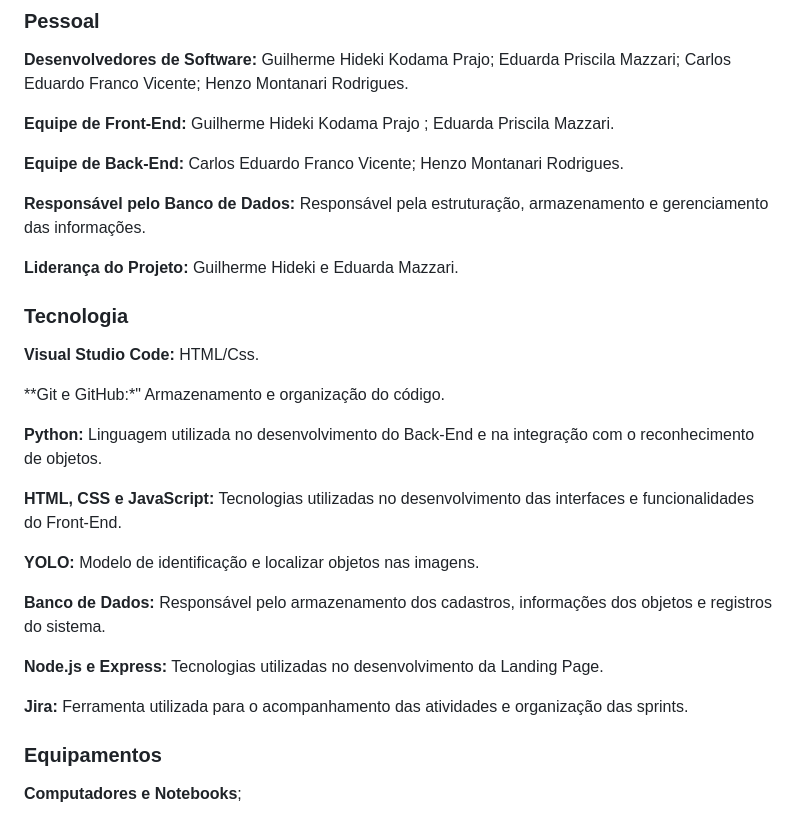
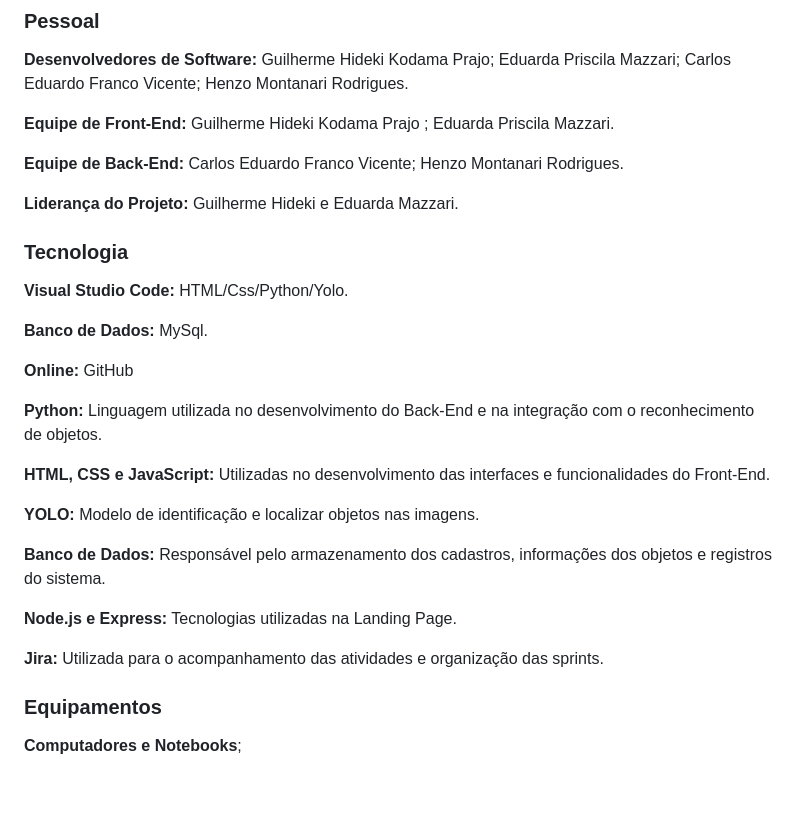
Before and after one commit to GuilhermeHkp/Projetos_Tema5_2026, a Markdown page: LEIAME.md, the part around the change. Drawn GitHub-style; blank space fills up the shorter version.

```diff
--- a/LEIAME.md
+++ b/LEIAME.md
@@ -123,27 +123,27 @@ Além disso, a solução disponibiliza funcionalidades de cadastro, pesquisa, hi
 
 **Equipe de Back-End:** Carlos Eduardo Franco Vicente; Henzo Montanari Rodrigues.
 
-**Responsável pelo Banco de Dados:** Responsável pela estruturação, armazenamento e gerenciamento das informações.
-
 **Liderança do Projeto:** Guilherme Hideki e Eduarda Mazzari.
 
 ### Tecnologia
 
-**Visual Studio Code:** HTML/Css.
+**Visual Studio Code:** HTML/Css/Python/Yolo.
 
-**Git e GitHub:*" Armazenamento e organização do código.
+**Banco de Dados:** MySql.
+
+**Online:** GitHub
 
 **Python:** Linguagem utilizada no desenvolvimento do Back-End e na integração com o reconhecimento de objetos.
 
-**HTML, CSS e JavaScript:** Tecnologias utilizadas no desenvolvimento das interfaces e funcionalidades do Front-End.
+**HTML, CSS e JavaScript:** Utilizadas no desenvolvimento das interfaces e funcionalidades do Front-End.
 
 **YOLO:** Modelo de identificação e localizar objetos nas imagens.
 
 **Banco de Dados:** Responsável pelo armazenamento dos cadastros, informações dos objetos e registros do sistema.
 
-**Node.js e Express:** Tecnologias utilizadas no desenvolvimento da Landing Page.
+**Node.js e Express:** Tecnologias utilizadas na Landing Page.
 
-**Jira:** Ferramenta utilizada para o acompanhamento das atividades e organização das sprints.
+**Jira:** Utilizada para o acompanhamento das atividades e organização das sprints.
 
 ### Equipamentos
 
```
